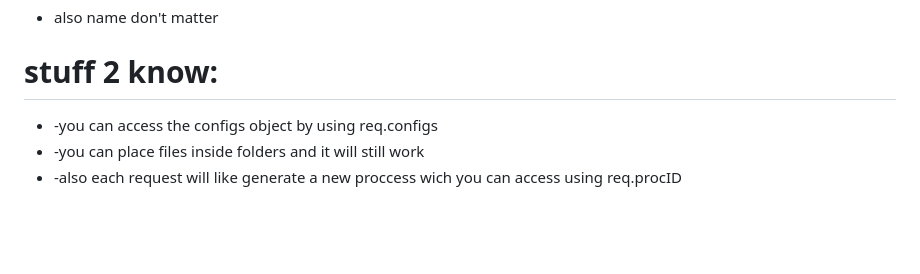
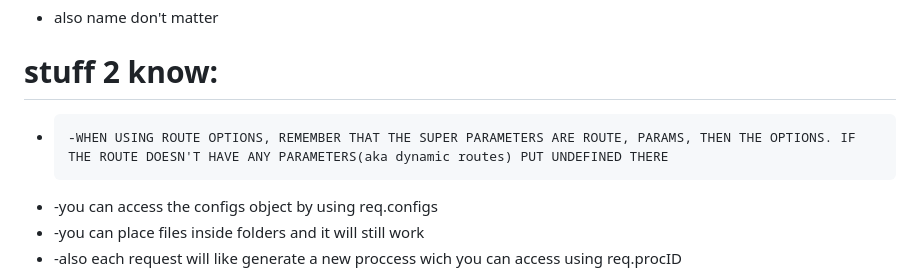
Before and after one commit to CzrCraft/expressjs_api_template, a Markdown page: README.md, the part around the change. GitHub-like rendering; blank space fills up the shorter version.

```diff
--- a/README.md
+++ b/README.md
@@ -32,6 +32,7 @@
 *   also name don't matter
 
 # stuff 2 know:
+*     -WHEN USING ROUTE OPTIONS, REMEMBER THAT THE SUPER PARAMETERS ARE ROUTE, PARAMS, THEN THE OPTIONS. IF THE ROUTE DOESN'T HAVE ANY PARAMETERS(aka dynamic routes) PUT UNDEFINED THERE
 *    -you can access the configs object by using req.configs
 *    -you can place files inside folders and it will still work
 *    -also each request will like generate a new proccess wich you can access using req.procID
```
